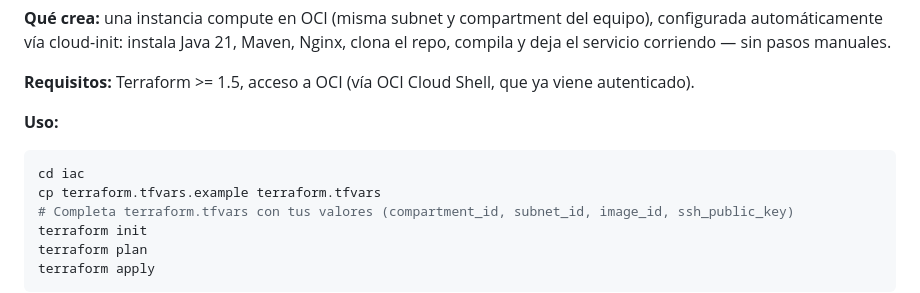
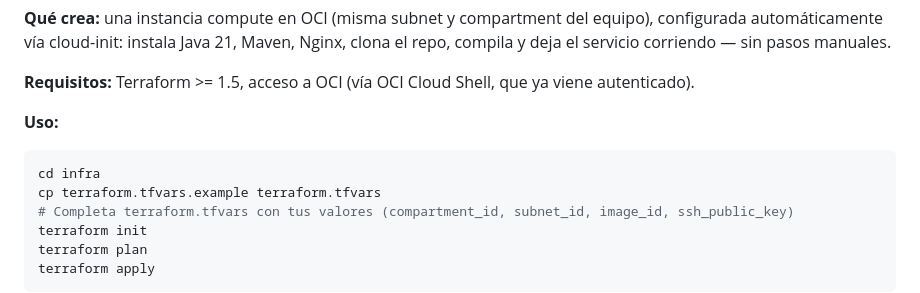
Before and after one commit to co-eiv-devsecops/linker1, a Markdown page: README.md, the part around the change. Rendered like a GitHub page.

Commit message:
updating readme
Update usage instructions to reflect new directory structure.

````diff
--- a/README.md
+++ b/README.md
@@ -61,7 +61,7 @@ Además del despliegue manual con `deploy.sh`, el proyecto incluye infraestructu
 
 **Uso:**
 ```bash
-cd iac
+cd infra
 cp terraform.tfvars.example terraform.tfvars
 # Completa terraform.tfvars con tus valores (compartment_id, subnet_id, image_id, ssh_public_key)
 terraform init
````
